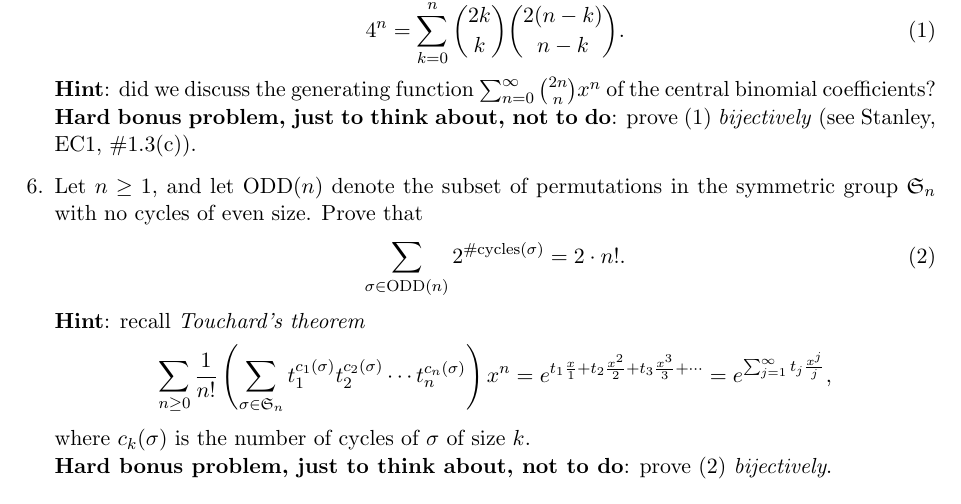
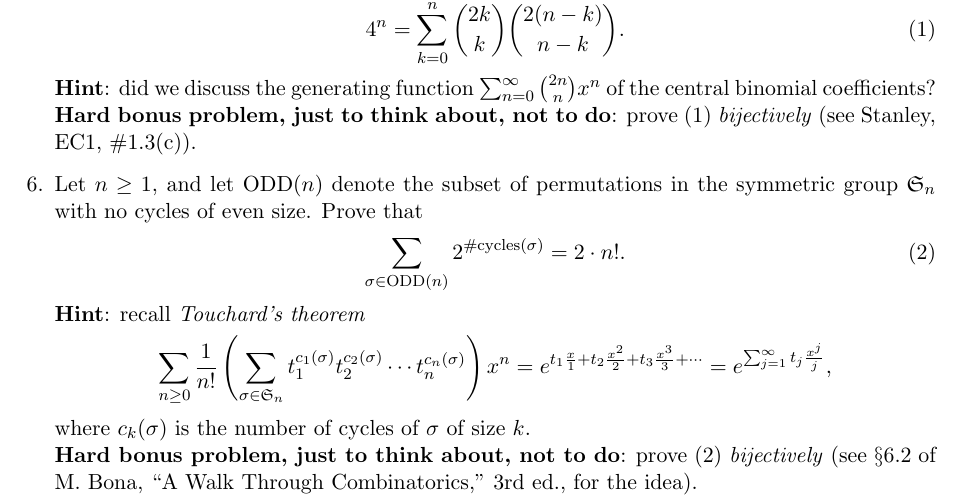
Before and after one commit to samuelfhopkins/samuelfhopkins.github.io, a LaTeX problem sheet (classes/273/hw1.tex): part of the page, cut so that both start at the same text. Compiled offline with pdfLaTeX.

Commit message:
Add files via upload

```diff
--- a/classes/273/hw1.tex
+++ b/classes/273/hw1.tex
@@ -47,7 +47,7 @@
 {\bf Hint}: recall \emph{Touchard's theorem}
 \[ \sum_{n \geq 0} \frac{1}{n!} \left(\sum_{\sigma\in \mathfrak{S}_n}t_1^{c_1(\sigma)} t_2^{c_2(\sigma)} \cdots t_n^{c_n(\sigma)} \right)  x^n = e^{t_1\frac{x}{1} + t_2\frac{x^2}{2} + t_3\frac{x^3}{3}+\cdots} = e^{\sum_{j=1}^{\infty} t_j\frac{x^j}{j}},\]
 where $c_k(\sigma)$ is the number of cycles of $\sigma$ of size $k$. \\
-{\bf Hard bonus problem, just to think about, not to do}: prove \eqref{eq:2} \emph{bijectively}.
+{\bf Hard bonus problem, just to think about, not to do}: prove \eqref{eq:2} \emph{bijectively} (see $\S6.2$ of M. Bona, ``A Walk Through Combinatorics,'' 3rd ed., for the idea).
 
 
 \end{enumerate}
```
Also changed, not shown: classes/273/hw1.pdf.
